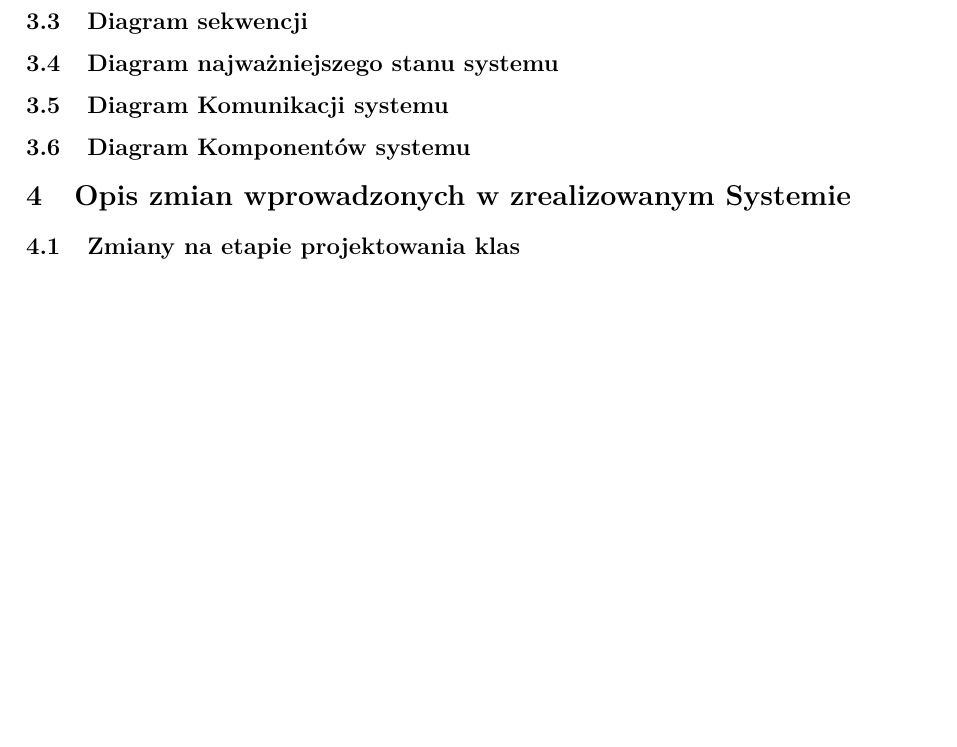
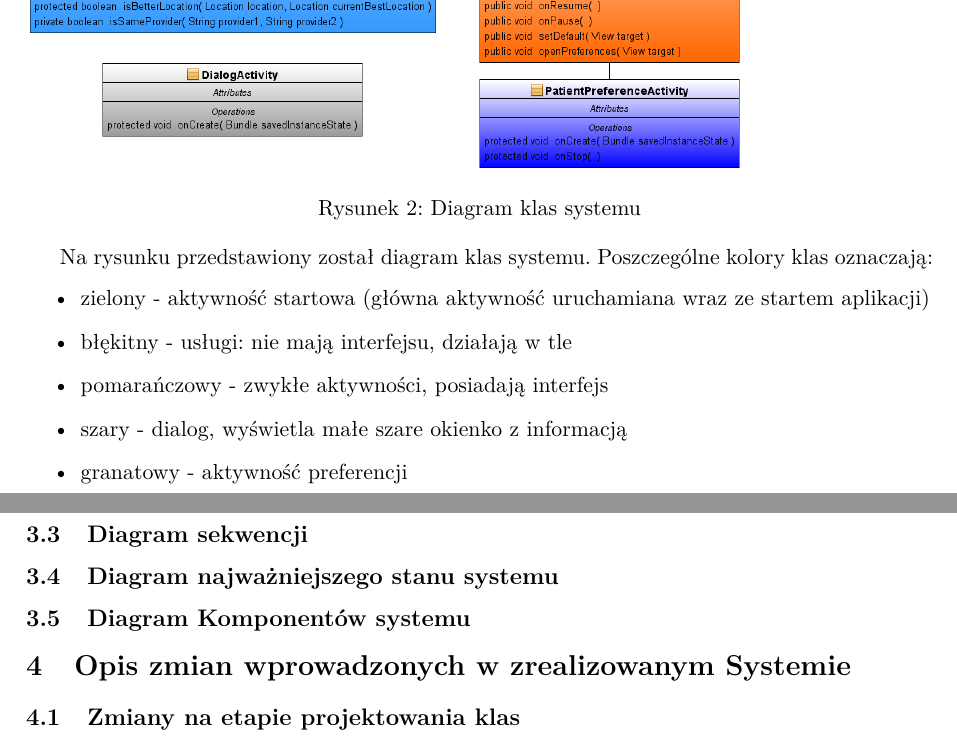
Before and after one commit to tsm/DroidObserver2, a LaTeX document (doc/Dokumentacja.tex): part of page 7 of 10 before the commit and two parts of pages 8 and 9 of 12 after it, the two joined at a grey line, cut at the place of the change, the shorter picture padded with empty space. Compiled offline with pdfLaTeX.

Commit message:
Dokumentacja: diagram klas

```diff
--- a/doc/Dokumentacja.tex
+++ b/doc/Dokumentacja.tex
@@ -153,7 +154,18 @@ Dla potrzeb serwera wymagany jest serwer wspierający standard PHP 4 oraz baza d
 \subsection {Diagram klas systemu}
+  \begin{figure}[h]
+    \includegraphics[scale=0.4]{class_diagram.png}
+    \caption{Diagram klas systemu}
+  \end{figure}
+Na rysunku przedstawiony został diagram klas systemu. Poszczególne kolory klas oznaczają:
+\begin{itemize}
+\item zielony - aktywność startowa (główna aktywność uruchamiana wraz ze startem aplikacji)
+\item błękitny - usługi: nie mają interfejsu, działają w tle
+\item pomarańczowy - zwykłe aktywności, posiadają interfejs
+\item szary - dialog, wyświetla małe szare okienko z informacją
+\item granatowy - aktywność preferencji
+\end{itemize}
 \subsection {Diagram sekwencji}
 \subsection {Diagram najważniejszego stanu systemu}
-\subsection {Diagram Komunikacji systemu}
 \subsection {Diagram Komponentów systemu}
 
 \section {Opis zmian wprowadzonych w zrealizowanym Systemie }
```
Also changed, not shown: doc/class_diagram.png (added), doc/Dokumentacja.tex (1 more changed lines).
